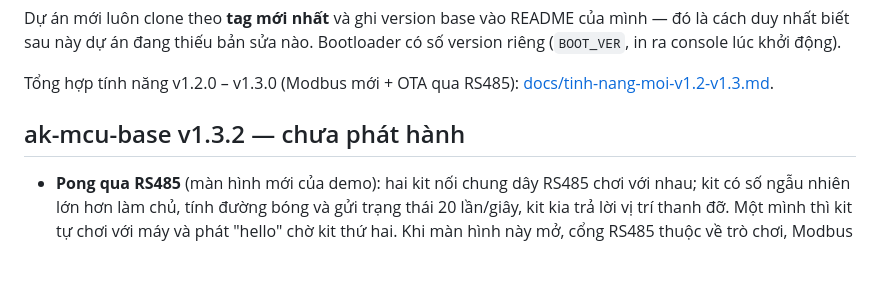
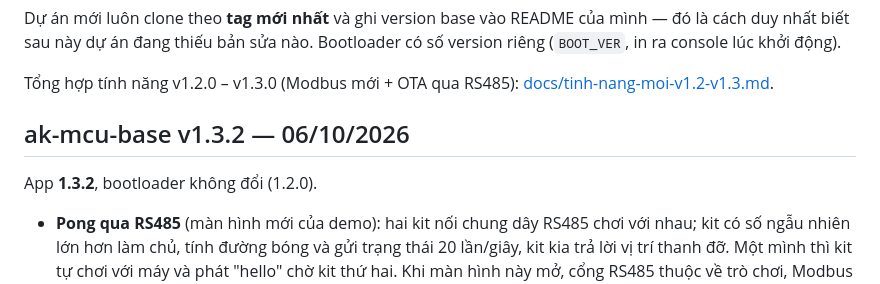
Before and after one commit to hohoanganh/ak-base-kit-pio, a Markdown page: CHANGELOG.md, the part around the change. Rendered like a GitHub page; blank space fills up the shorter version.

Commit message:
ak-mcu-base v1.3.2: ghi ngày phát hành
Co-Authored-By: Claude Opus 5.5 <noreply@anthropic.com>

```diff
--- a/CHANGELOG.md
+++ b/CHANGELOG.md
@@ -7,7 +7,9 @@ console lúc khởi động).
 Tổng hợp tính năng v1.2.0 – v1.3.0 (Modbus mới + OTA qua RS485):
 [docs/tinh-nang-moi-v1.2-v1.3.md](docs/tinh-nang-moi-v1.2-v1.3.md).
 
-## ak-mcu-base v1.3.2 — chưa phát hành
+## ak-mcu-base v1.3.2 — 06/10/2026
+
+App **1.3.2**, bootloader không đổi (1.2.0).
 
 - **Pong qua RS485** (màn hình mới của demo): hai kit nối chung dây RS485 chơi với nhau; kit có số ngẫu nhiên lớn hơn
   làm chủ, tính đường bóng và gửi trạng thái 20 lần/giây, kit kia trả lời vị trí thanh đỡ. Một mình thì kit tự chơi
```
Also changed, not shown: README.md (+1 -1 lines), ak-mcu-base/docs/tong-ket-2026-10-06.md (+1 -1 lines).
